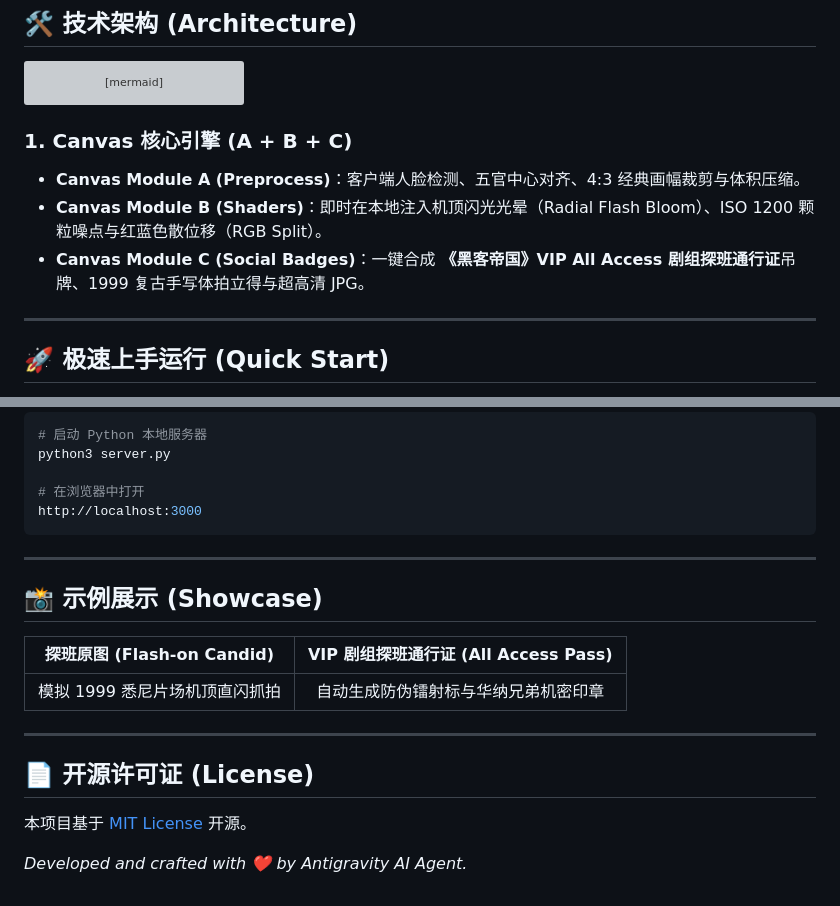
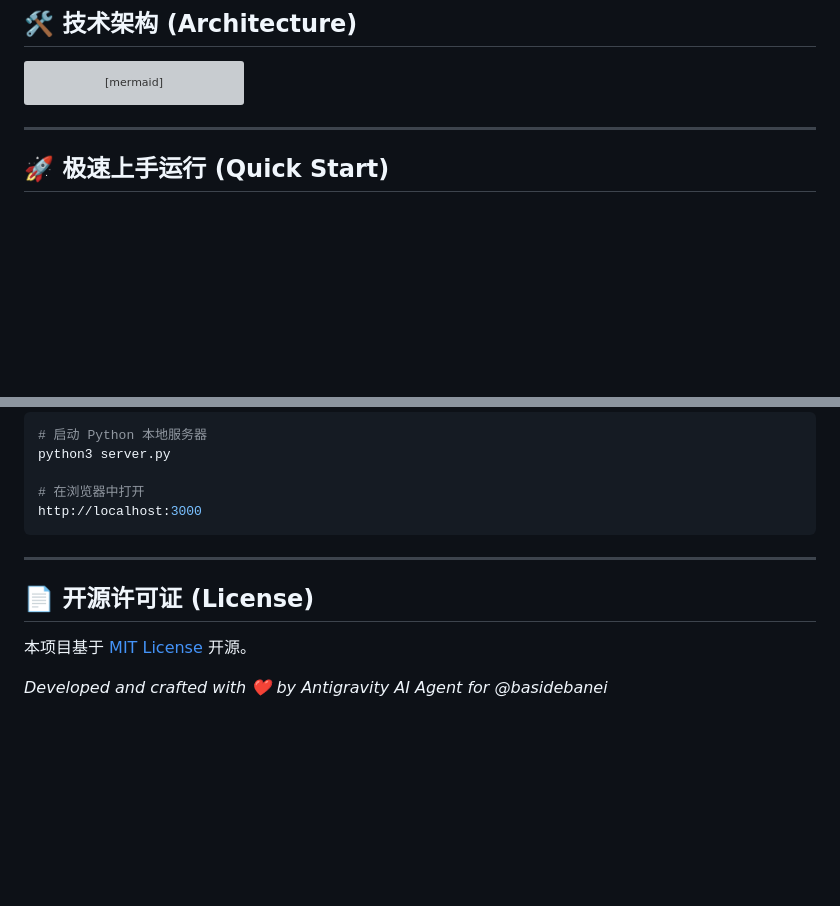
Before and after one commit to basidebanei/candidset-bts-cameo, a Markdown page: README.md, 2 parts joined by grey strips. Rendered like a GitHub page; blank space fills up the shorter version; grey boxes are pictures that could not be loaded.

Commit message:
feat: initial clean release for @basidebanei

````diff
--- a/README.md
+++ b/README.md
@@ -43,11 +43,6 @@ flowchart LR
     E --> F[Canvas 模块 C: VIP 通行证 / 拍立得 300DPI 导出]
 ```
 
-### 1. Canvas 核心引擎 (A + B + C)
-* **Canvas Module A (Preprocess)**：客户端人脸检测、五官中心对齐、4:3 经典画幅裁剪与体积压缩。
-* **Canvas Module B (Shaders)**：即时在本地注入机顶闪光光晕（Radial Flash Bloom）、ISO 1200 颗粒噪点与红蓝色散位移（RGB Split）。
-* **Canvas Module C (Social Badges)**：一键合成 **《黑客帝国》VIP All Access 剧组探班通行证**吊牌、1999 复古手写体拍立得与超高清 JPG。
-
 ---
 
 ## 🚀 极速上手运行 (Quick Start)
@@ -68,15 +63,7 @@ http://localhost:3000
 
 ---
 
-## 📸 示例展示 (Showcase)
-
-| 探班原图 (Flash-on Candid) | VIP 剧组探班通行证 (All Access Pass) |
-| :---: | :---: |
-| 模拟 1999 悉尼片场机顶直闪抓拍 | 自动生成防伪镭射标与华纳兄弟机密印章 |
-
----
-
 ## 📄 开源许可证 (License)
 本项目基于 [MIT License](LICENSE) 开源。
 
-*Developed and crafted with ❤️ by Antigravity AI Agent.*
+*Developed and crafted with ❤️ by Antigravity AI Agent for @basidebanei*
````
Also changed, not shown: other parts of README.md (+1 -1 lines).
